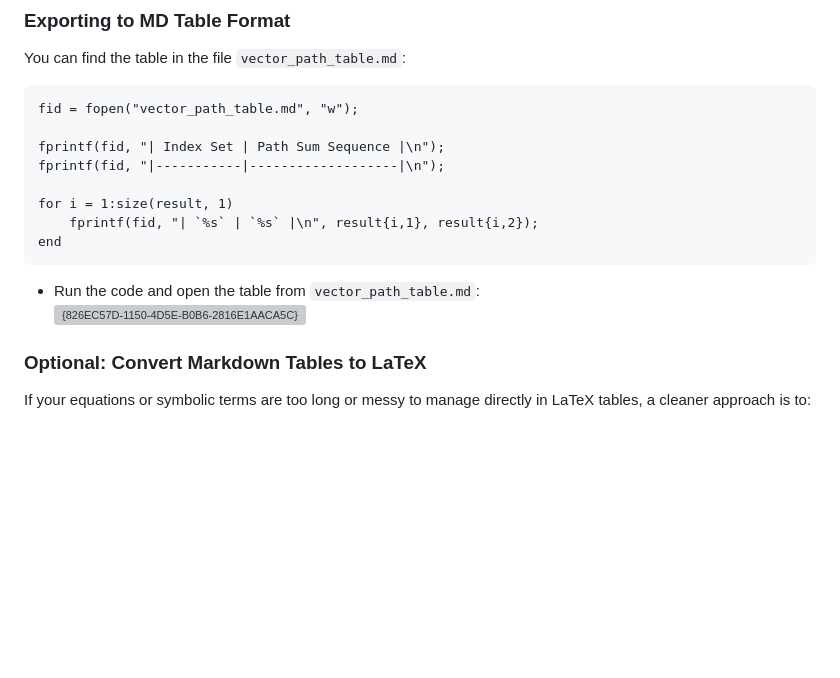
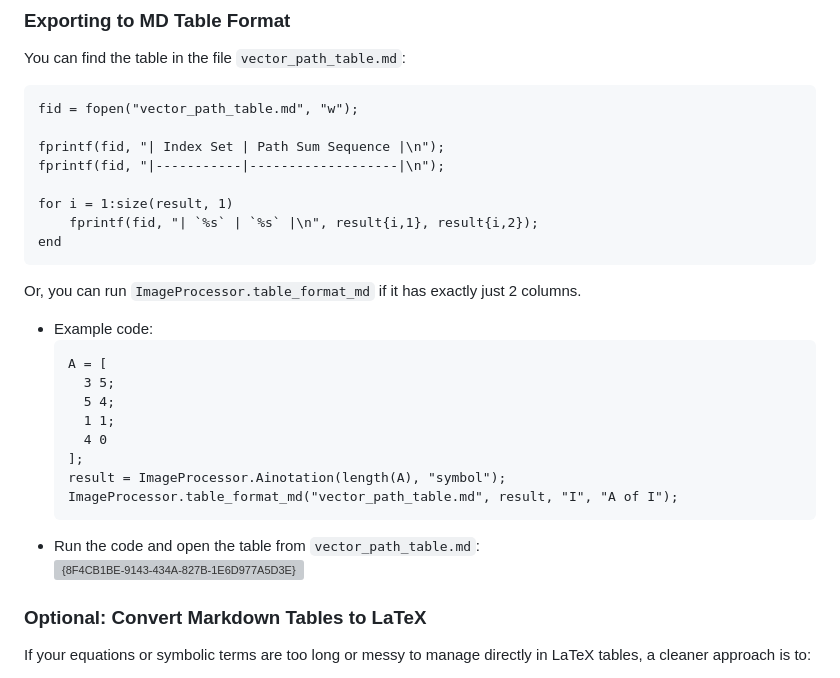
Before and after one commit to zedttxj/Image-Processing-Tool-with-Matlab, a Markdown page: optional/Tropical-Presentation.md, the part around the change. GitHub-like rendering; blank space fills up the shorter version; grey boxes are pictures that could not be loaded.

````diff
--- a/optional/Tropical-Presentation.md
+++ b/optional/Tropical-Presentation.md
@@ -404,8 +404,22 @@ for i = 1:size(result, 1)
     fprintf(fid, "| `%s` | `%s` |\n", result{i,1}, result{i,2});
 end
 ```
+
+Or, you can run `ImageProcessor.table_format_md` if it has exactly just 2 columns.
+
+- Example code:
+  ```matlab
+  A = [
+    3 5;
+    5 4;
+    1 1;
+    4 0
+  ];
+  result = ImageProcessor.Ainotation(length(A), "symbol");
+  ImageProcessor.table_format_md("vector_path_table.md", result, "I", "A of I");
+  ```
 - Run the code and open the table from `vector_path_table.md`:
-![{826EC57D-1150-4D5E-B0B6-2816E1AACA5C}](https://github.com/user-attachments/assets/0c2c1766-f7e9-4414-8d4e-d58d27ce021b)
+![{8F4CB1BE-9143-434A-827B-1E6D977A5D3E}](https://github.com/user-attachments/assets/e534014f-8342-44ba-9594-d005e89a772a)
 
 ### Optional: Convert Markdown Tables to LaTeX
 
````
